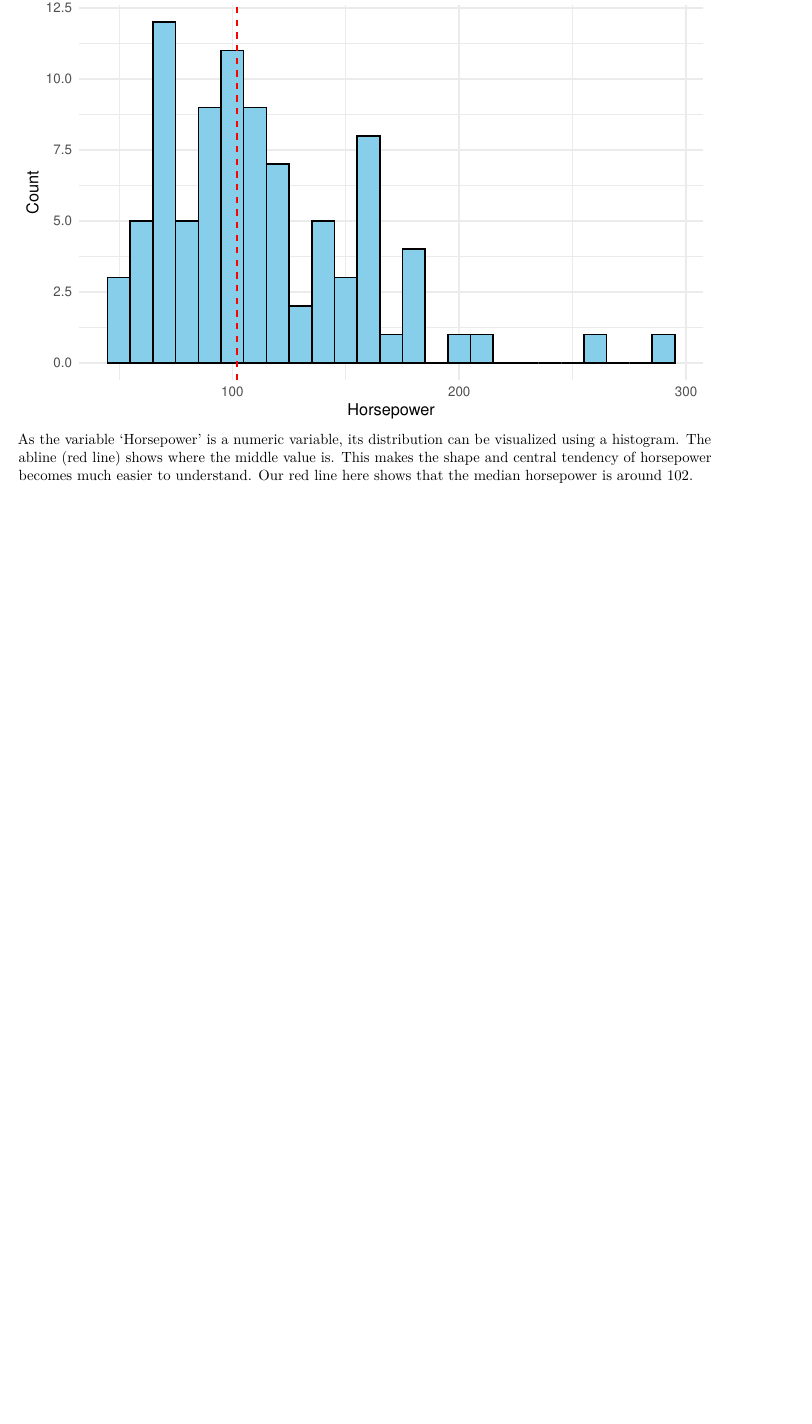
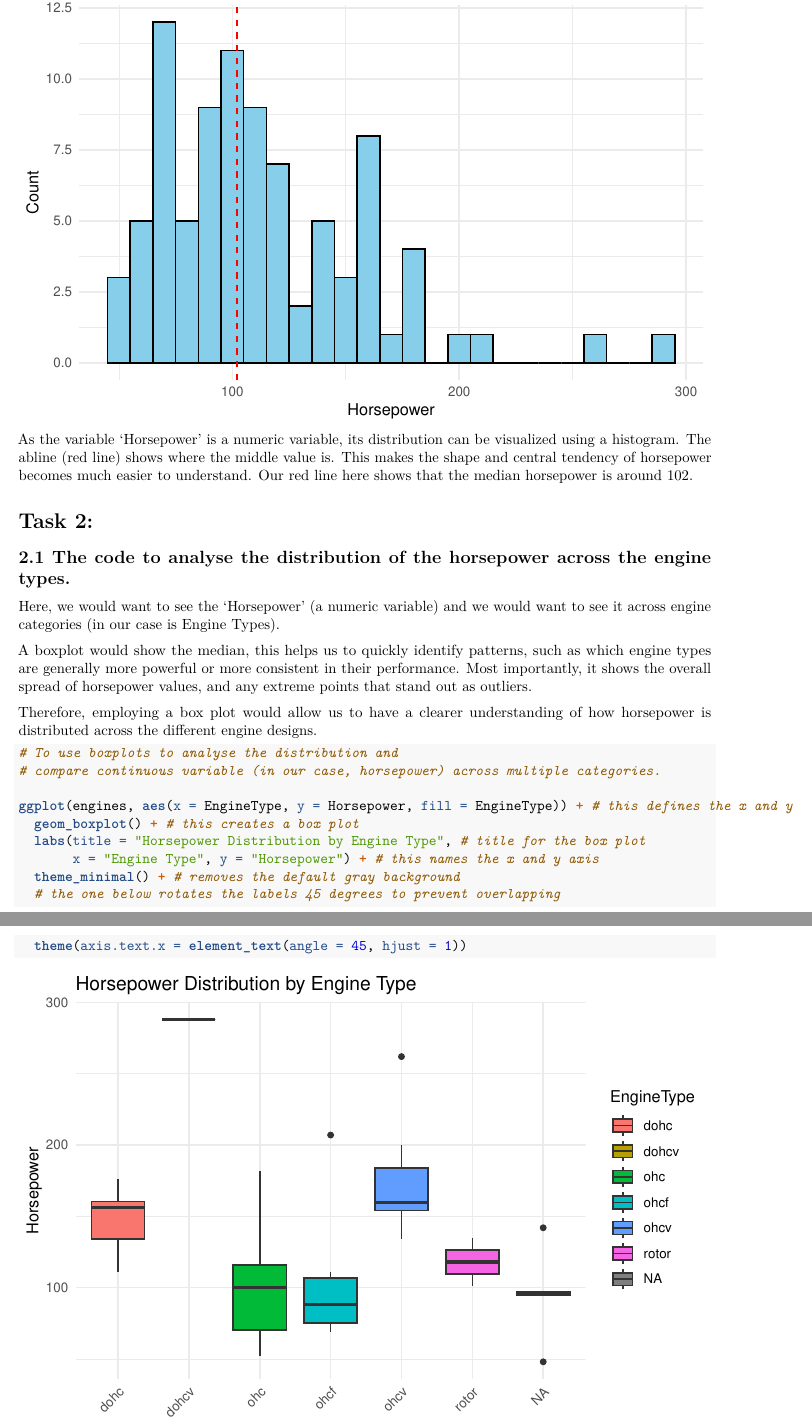
Before and after one commit to 21000847/AP_A1_Nguyen-Hoang-Nhat-Linh_22084016, an R Markdown document (AP_A1_Nguyen Hoang Nhat Linh_220840416.Rmd): part of page 6 of 6 before the commit and two parts of pages 6 and 7 of 7 after it, the two joined at a grey line, cut so that both start at the same text, the shorter picture padded with empty space. Rendered offline with R 4.5, knitr and Pandoc, then LaTeX, with nearby package versions.

Commit message:
Task 2.1: 1 The code to analyse the distribution of the horsepower across the engine types.

````diff
--- a/AP_A1_Nguyen Hoang Nhat Linh_220840416.Rmd
+++ b/AP_A1_Nguyen Hoang Nhat Linh_220840416.Rmd
@@ -154,3 +154,25 @@ ggplot(engines, aes(x = Horsepower)) +
   theme_minimal() # removes the default gray background
 ```
 As the variable 'Horsepower' is a numeric variable, its distribution can be visualized using a histogram. The abline (red line) shows where the middle value is. This makes the shape and central tendency of horsepower becomes much easier to understand. Our red line here shows that the median horsepower is around 102.
+
+# Task 2:
+
+## 2.1 The code to analyse the distribution of the horsepower across the engine types.
+
+Here, we would want to see the 'Horsepower' (a numeric variable) and we would want to see it across engine categories (in our case is Engine Types).
+
+A boxplot would show the median, this helps us to quickly identify patterns, such as which engine types are generally more powerful or more consistent in their performance. Most importantly, it shows the overall spread of horsepower values, and any extreme points that stand out as outliers.
+
+Therefore, employing a box plot would allow us to have a clearer understanding of how horsepower is distributed across the different engine designs.
+
+```{r}
+# To use boxplots to analyse the distribution and
+# compare continuous variable (in our case, horsepower) across multiple categories.
+
+ggplot(engines, aes(x = EngineType, y = Horsepower, fill = EngineType)) + # this defines the x and y
+  geom_boxplot() + # this creates a box plot
+  labs(title = "Horsepower Distribution by Engine Type", # title for the box plot
+       x = "Engine Type", y = "Horsepower") + # this names the x and y axis
+  theme_minimal() + # removes the default gray background
+  # the one below rotates the labels 45 degrees to prevent overlapping
+  theme(axis.text.x = element_text(angle = 45, hjust = 1))
````
Also changed, not shown: AP_A1_Nguyen Hoang Nhat Linh_220840416.Rmd (5 more changed lines).
